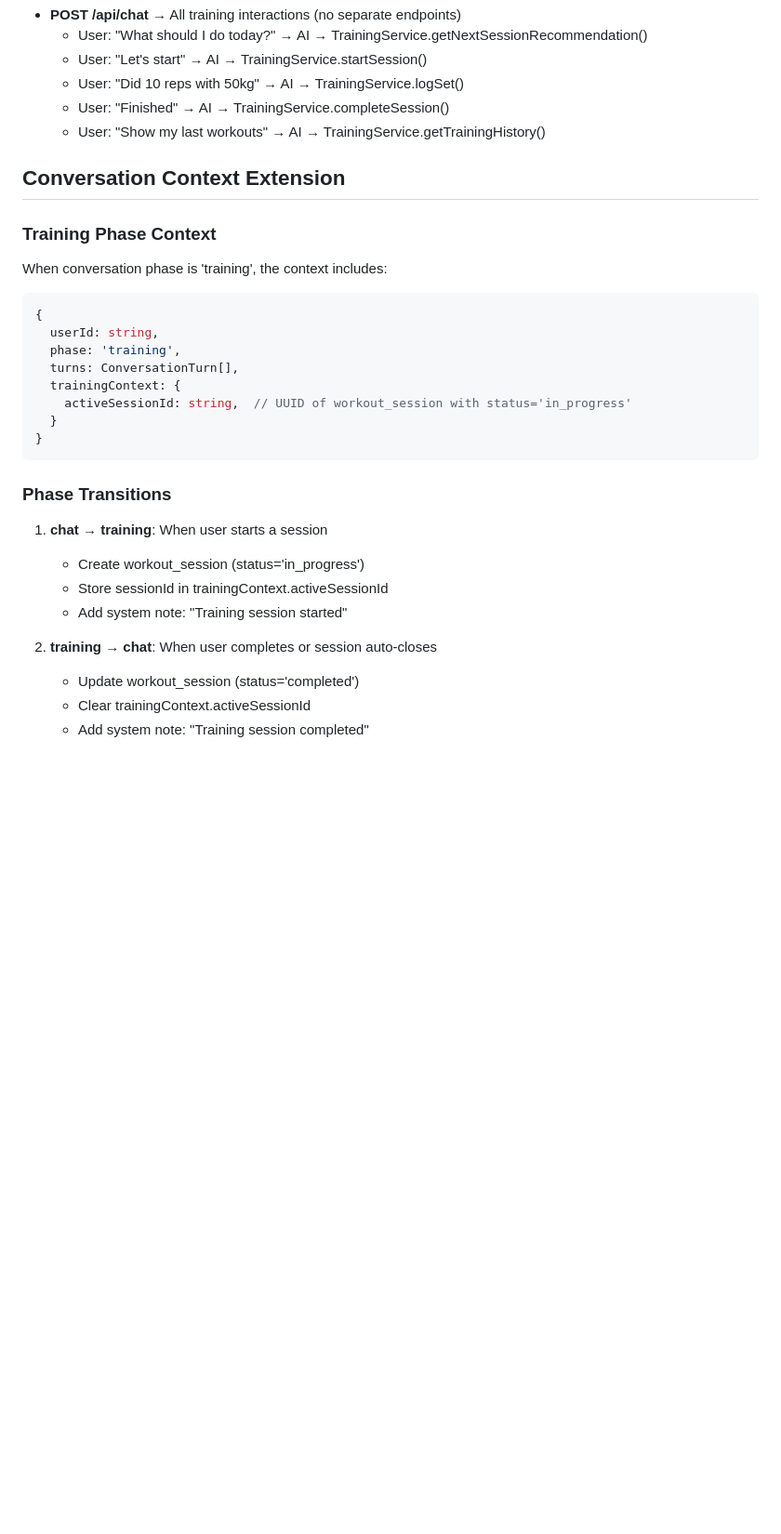
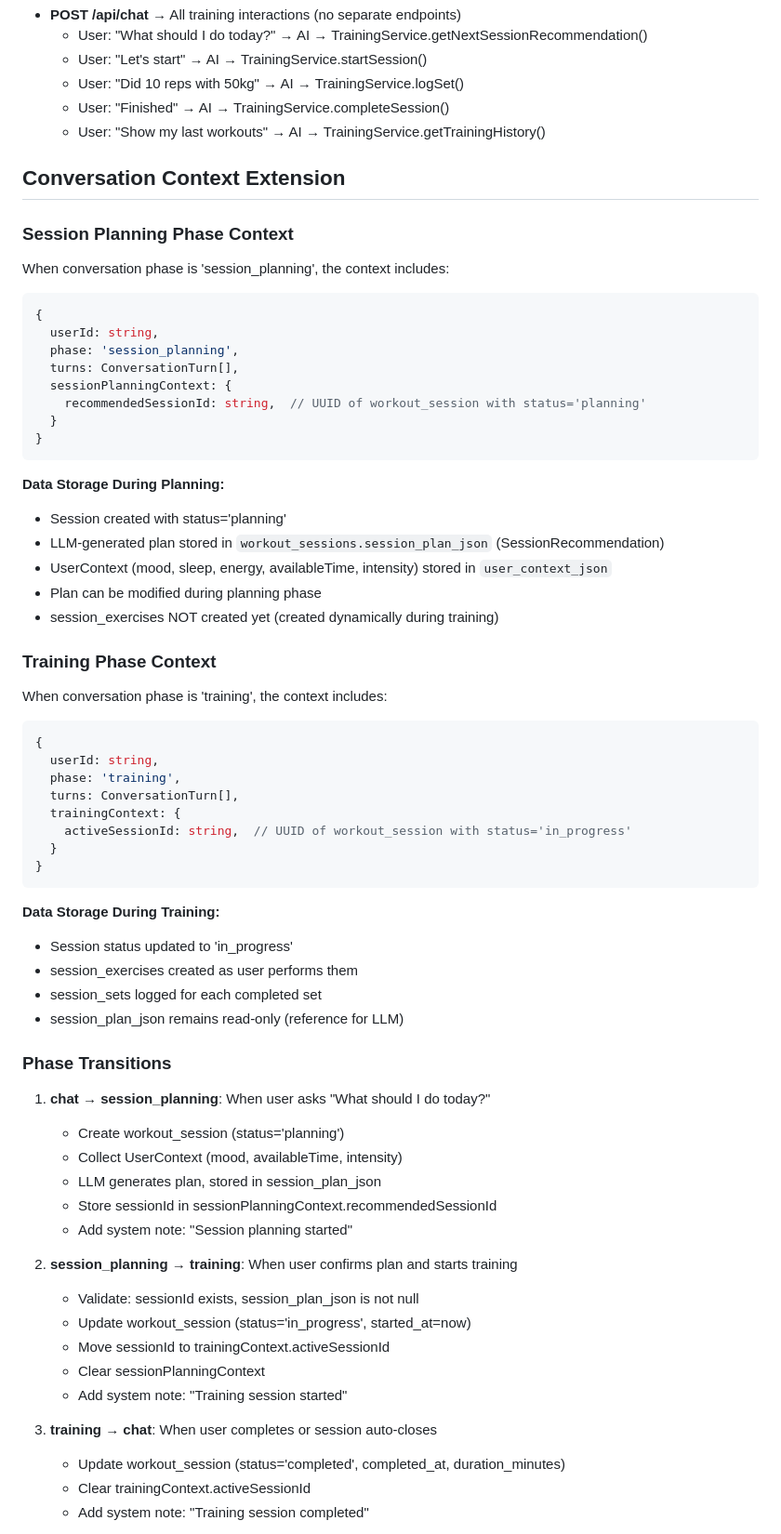
Before and after one commit to s-filko/fit-coach, a Markdown page: docs/features/FEAT-0010-training-session-management.md, the part around one of its changes. Shown at 93% size. Drawn GitHub-style; blank space fills up the shorter version.

````diff
--- a/docs/features/FEAT-0010-training-session-management.md
+++ b/docs/features/FEAT-0010-training-session-management.md
@@ -114,6 +114,28 @@ Training session management enables users to:
 
 ## Conversation Context Extension
 
+### Session Planning Phase Context
+
+When conversation phase is 'session_planning', the context includes:
+
+```typescript
+{
+  userId: string,
+  phase: 'session_planning',
+  turns: ConversationTurn[],
+  sessionPlanningContext: {
+    recommendedSessionId: string,  // UUID of workout_session with status='planning'
+  }
+}
+```
+
+**Data Storage During Planning:**
+- Session created with status='planning'
+- LLM-generated plan stored in `workout_sessions.session_plan_json` (SessionRecommendation)
+- UserContext (mood, sleep, energy, availableTime, intensity) stored in `user_context_json`
+- Plan can be modified during planning phase
+- session_exercises NOT created yet (created dynamically during training)
+
 ### Training Phase Context
 
 When conversation phase is 'training', the context includes:
@@ -129,15 +151,30 @@ When conversation phase is 'training', the context includes:
 }
 ```
 
+**Data Storage During Training:**
+- Session status updated to 'in_progress'
+- session_exercises created as user performs them
+- session_sets logged for each completed set
+- session_plan_json remains read-only (reference for LLM)
+
 ### Phase Transitions
 
-1. **chat → training**: When user starts a session
-   - Create workout_session (status='in_progress')
-   - Store sessionId in trainingContext.activeSessionId
+1. **chat → session_planning**: When user asks "What should I do today?"
+   - Create workout_session (status='planning')
+   - Collect UserContext (mood, availableTime, intensity)
+   - LLM generates plan, stored in session_plan_json
+   - Store sessionId in sessionPlanningContext.recommendedSessionId
+   - Add system note: "Session planning started"
+
+2. **session_planning → training**: When user confirms plan and starts training
+   - Validate: sessionId exists, session_plan_json is not null
+   - Update workout_session (status='in_progress', started_at=now)
+   - Move sessionId to trainingContext.activeSessionId
+   - Clear sessionPlanningContext
    - Add system note: "Training session started"
 
-2. **training → chat**: When user completes or session auto-closes
-   - Update workout_session (status='completed')
+3. **training → chat**: When user completes or session auto-closes
+   - Update workout_session (status='completed', completed_at, duration_minutes)
    - Clear trainingContext.activeSessionId
    - Add system note: "Training session completed"
 
````
Also changed, not shown: other parts of docs/features/FEAT-0010-training-session-management.md (+23 -3 lines), docs/adr/0006-session-plan-storage.md (added, +123 -0 lines), docs/domain/training.spec.md (+20 -11 lines).
